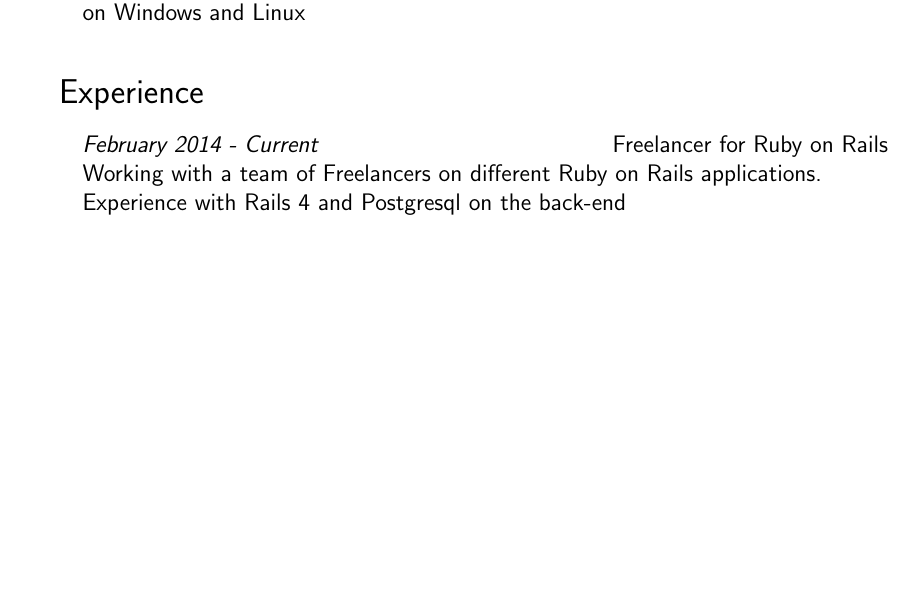
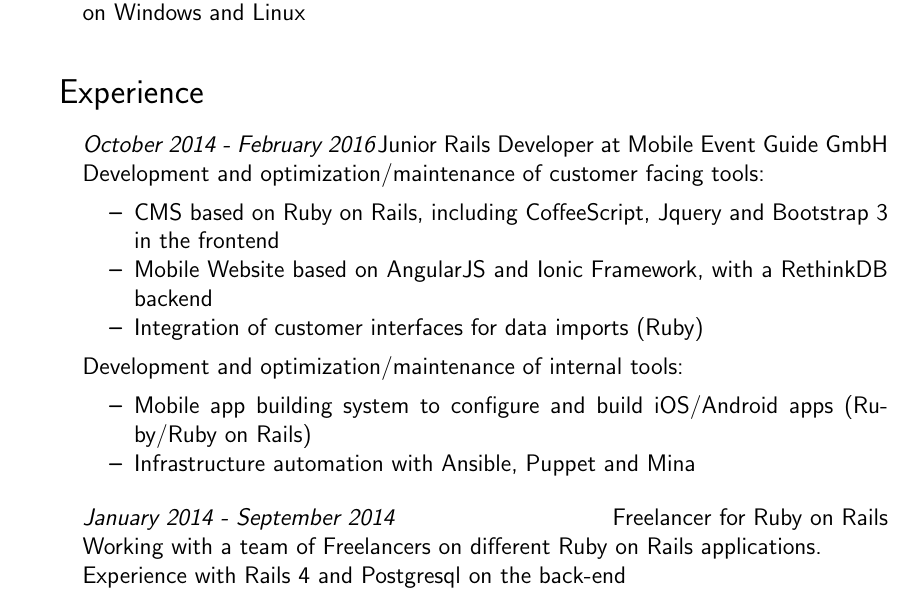
Before and after one commit to phansch/cv, a LaTeX CV (resume-philipp-hansch.tex): part of page 1 of 2, cut so that both start at the same text, the shorter picture padded with empty space. Compiled offline with pdfLaTeX.

Commit message:
Add Mobile Event Guide section

```diff
--- a/resume-philipp-hansch.tex
+++ b/resume-philipp-hansch.tex
@@ -68,7 +68,30 @@
   \setlength{\itemsep}{0cm}
   \setlength{\parskip}{0cm}
 
-  \item[] \emph{February 2014 - Current}\hfill Freelancer for Ruby on Rails
+  \item[] \emph{October 2014 - February 2016}\hfill Junior Rails Developer at Mobile Event Guide GmbH
+  \item[] Development and optimization/maintenance of customer facing tools:
+  \begin{itemize}
+    \setlength{\itemsep}{0cm}
+    \setlength{\parskip}{0cm}
+    \item CMS based on Ruby on Rails, including CoffeeScript, Jquery and Bootstrap 3 in the frontend
+    \item Mobile Website based on AngularJS and Ionic Framework, with a RethinkDB backend
+    \item Integration of customer interfaces for data imports (Ruby)
+  \end{itemize}
+
+  \item[] Development and optimization/maintenance of internal tools:
+  \begin{itemize}
+    \setlength{\itemsep}{0cm}
+    \setlength{\parskip}{0cm}
+    \item Mobile app building system to configure and build iOS/Android apps (Ruby/Ruby on Rails)
+    \item Infrastructure automation with Ansible, Puppet and Mina
+  \end{itemize}
+\end{itemize}
+
+\begin{itemize}
+  \setlength{\itemsep}{0cm}
+  \setlength{\parskip}{0cm}
+
+  \item[] \emph{January 2014 - September 2014}\hfill Freelancer for Ruby on Rails
   \item[] Working with a team of Freelancers on different Ruby on Rails applications.
   \item[] Experience with Rails 4 and Postgresql on the back-end
   \item[] Experience with HTML5, CSS3 and Backbone.js on the front-end
```
